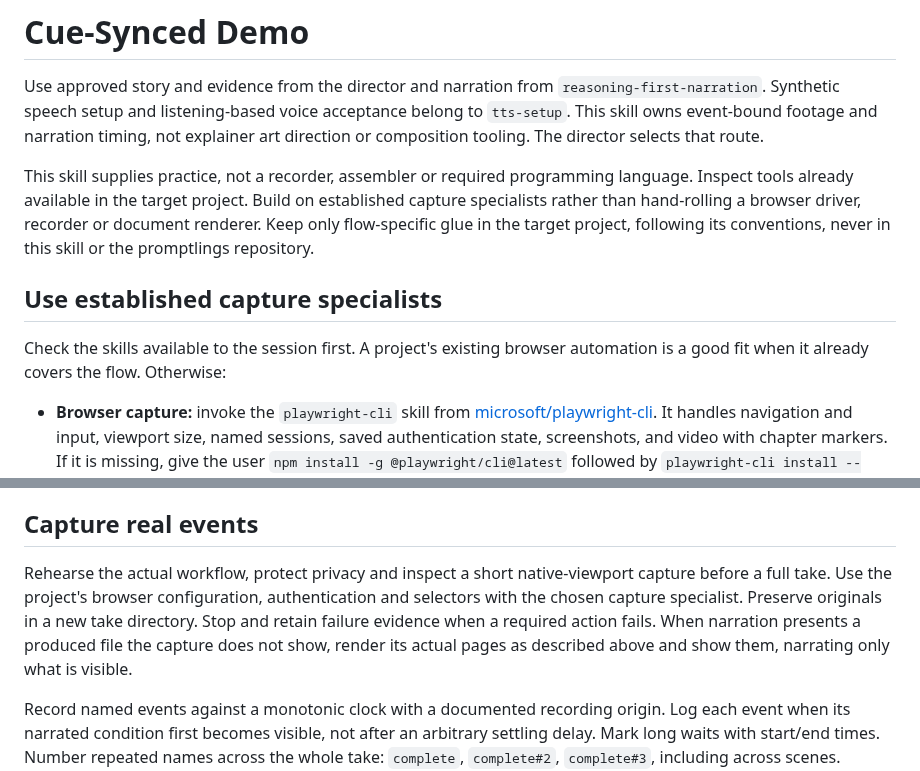
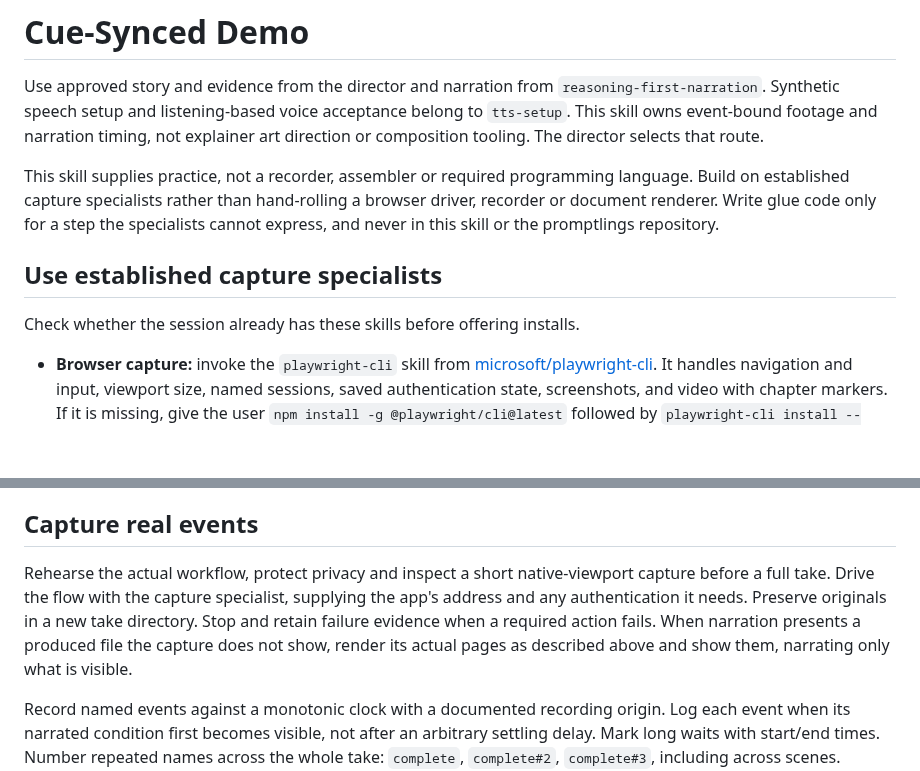
Before and after one commit to dfinson/promptlings, a Markdown page: skills/cue-synced-demo/SKILL.md, 2 parts joined by grey strips. GitHub-like rendering; blank space fills up the shorter version.

Commit message:
Drop assumed project browser automation from demo capture
Capture goes through playwright-cli directly. Glue code is written only for steps the specialists cannot express.

Co-authored-by: Copilot App <223556219+Copilot@users.noreply.github.com>

```diff
--- a/skills/cue-synced-demo/SKILL.md
+++ b/skills/cue-synced-demo/SKILL.md
@@ -7,12 +7,11 @@ description: 'Record real browser events and assemble approved per-line narratio
 
 Use approved story and evidence from the director and narration from `reasoning-first-narration`. Synthetic speech setup and listening-based voice acceptance belong to `tts-setup`. This skill owns event-bound footage and narration timing, not explainer art direction or composition tooling. The director selects that route.
 
-This skill supplies practice, not a recorder, assembler or required programming language. Inspect tools already available in the target project. Build on established capture specialists rather than hand-rolling a browser driver, recorder or document renderer. Keep only flow-specific glue in the target project, following its conventions, never in this skill or the promptlings repository.
+This skill supplies practice, not a recorder, assembler or required programming language. Build on established capture specialists rather than hand-rolling a browser driver, recorder or document renderer. Write glue code only for a step the specialists cannot express, and never in this skill or the promptlings repository.
 
 ## Use established capture specialists
 
-Check the skills available to the session first. A project's existing browser automation is a good fit when it already covers the flow. Otherwise:
-
+Check whether the session already has these skills before offering installs.
 - **Browser capture:** invoke the `playwright-cli` skill from [microsoft/playwright-cli](https://github.com/microsoft/playwright-cli). It handles navigation and input, viewport size, named sessions, saved authentication state, screenshots, and video with chapter markers. If it is missing, give the user `npm install -g @playwright/cli@latest` followed by `playwright-cli install --skills`, and install it only after the user approves.
 - **Produced documents:** convert office files to PDF with LibreOffice headless, or with Word where it is installed for the closest Word layout. Then render the PDF pages to images with Poppler `pdftoppm`, or display them in the browser with pdf.js. Show the real pages as held frames or composed overlays.
 
@@ -20,7 +19,7 @@ If a required specialist is unavailable and the user declines to install it, rep
 
 ## Capture real events
 
-Rehearse the actual workflow, protect privacy and inspect a short native-viewport capture before a full take. Use the project's browser configuration, authentication and selectors with the chosen capture specialist. Preserve originals in a new take directory. Stop and retain failure evidence when a required action fails. When narration presents a produced file the capture does not show, render its actual pages as described above and show them, narrating only what is visible.
+Rehearse the actual workflow, protect privacy and inspect a short native-viewport capture before a full take. Drive the flow with the capture specialist, supplying the app's address and any authentication it needs. Preserve originals in a new take directory. Stop and retain failure evidence when a required action fails. When narration presents a produced file the capture does not show, render its actual pages as described above and show them, narrating only what is visible.
 
 Record named events against a monotonic clock with a documented recording origin. Log each event when its narrated condition first becomes visible, not after an arbitrary settling delay. Mark long waits with start/end times. Number repeated names across the whole take: `complete`, `complete#2`, `complete#3`, including across scenes. Record explicitly skipped optional actions by the exact narrated event name. A missing required event always fails. For an explicitly skipped optional event, warn, list the omitted cue in the timing report and fail if the approved delivery requires every cue.
 
```
Also changed, not shown: README.md (+1 -1 lines).
